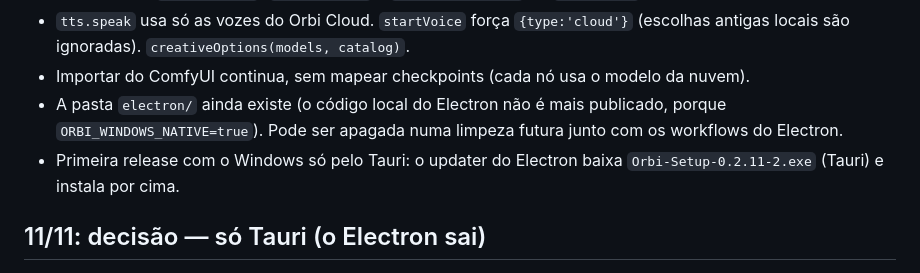
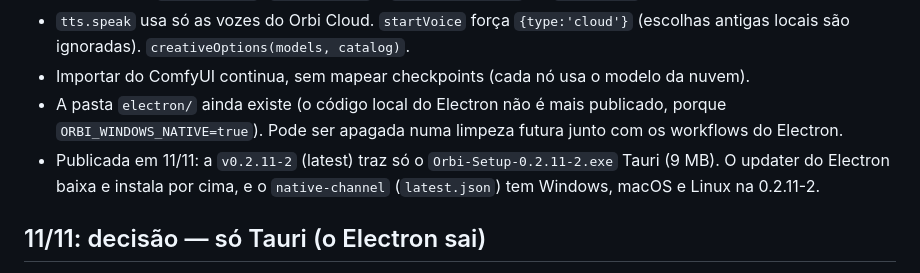
Before and after one commit to iwerry/chatorbit-app, a Markdown page: continue.md, the part around the change. Rendered like a GitHub page.

Commit message:
Docs: 0.2.11-2 publicada, Windows só Tauri [skip ci]
Co-Authored-By: Claude Opus 5.5 <noreply@anthropic.com>

```diff
--- a/continue.md
+++ b/continue.md
@@ -13,7 +13,7 @@ Documento principal de continuidade do projeto. Atualize este arquivo ao encerra
 - `tts.speak` usa só as vozes do Orbi Cloud. `startVoice` força `{type:'cloud'}` (escolhas antigas locais são ignoradas). `creativeOptions(models, catalog)`.
 - Importar do ComfyUI continua, sem mapear checkpoints (cada nó usa o modelo da nuvem).
 - A pasta `electron/` ainda existe (o código local do Electron não é mais publicado, porque `ORBI_WINDOWS_NATIVE=true`). Pode ser apagada numa limpeza futura junto com os workflows do Electron.
-- Primeira release com o Windows só pelo Tauri: o updater do Electron baixa `Orbi-Setup-0.2.11-2.exe` (Tauri) e instala por cima.
+- Publicada em 11/11: a `v0.2.11-2` (latest) traz só o `Orbi-Setup-0.2.11-2.exe` Tauri (9 MB). O updater do Electron baixa e instala por cima, e o `native-channel` (`latest.json`) tem Windows, macOS e Linux na 0.2.11-2.
 
 ## 11/11: decisão — só Tauri (o Electron sai)
 
```
